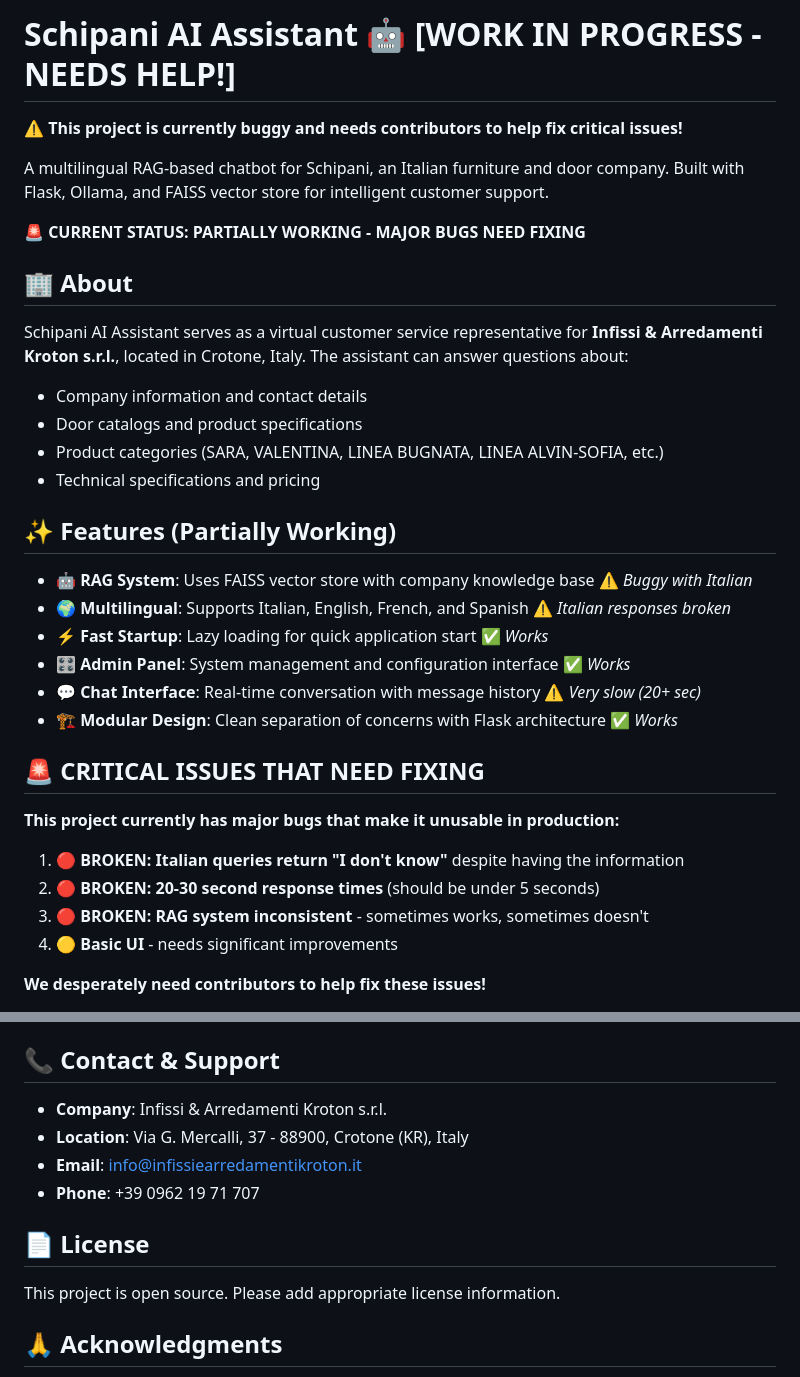
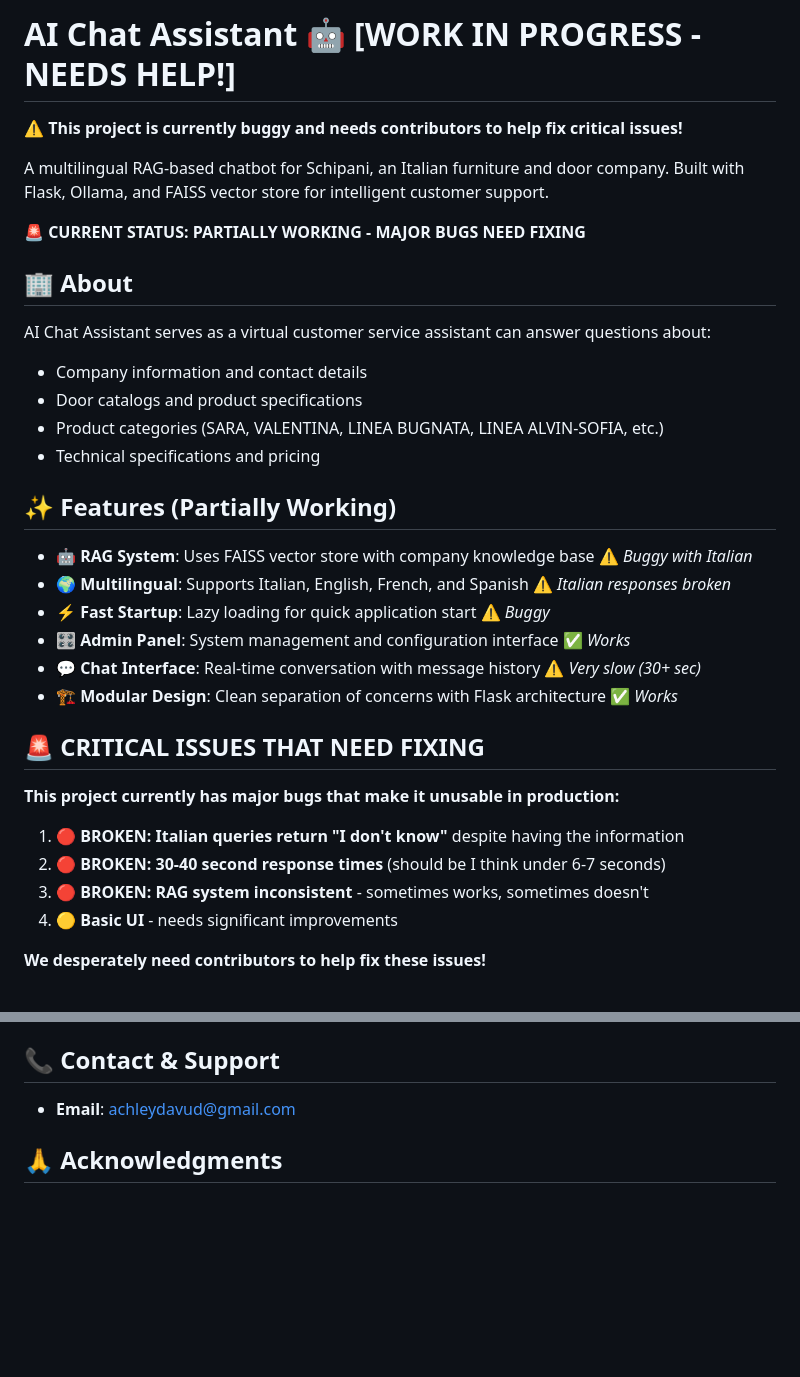
Before and after one commit to achleydavud/ai-chat-assistant-, a Markdown page: README.md, 2 parts joined by grey strips. Drawn GitHub-style; blank space fills up the shorter version.

```diff
--- a/README.md
+++ b/README.md
@@ -1,4 +1,4 @@
-# Schipani AI Assistant 🤖 [WORK IN PROGRESS - NEEDS HELP!]
+# AI Chat Assistant 🤖 [WORK IN PROGRESS - NEEDS HELP!]
 
 ⚠️ **This project is currently buggy and needs contributors to help fix critical issues!**
 
@@ -8,7 +8,7 @@ A multilingual RAG-based chatbot for Schipani, an Italian furniture and door com
 
 ## 🏢 About
 
-Schipani AI Assistant serves as a virtual customer service representative for **Infissi & Arredamenti Kroton s.r.l.**, located in Crotone, Italy. The assistant can answer questions about:
+AI Chat Assistant serves as a virtual customer service assistant can answer questions about:
 
 - Company information and contact details
 - Door catalogs and product specifications
@@ -19,9 +19,9 @@ Schipani AI Assistant serves as a virtual customer service representative for **
 
 - **🤖 RAG System**: Uses FAISS vector store with company knowledge base ⚠️ *Buggy with Italian*
 - **🌍 Multilingual**: Supports Italian, English, French, and Spanish ⚠️ *Italian responses broken*
-- **⚡ Fast Startup**: Lazy loading for quick application start ✅ *Works*
+- **⚡ Fast Startup**: Lazy loading for quick application start ⚠️ *Buggy*
 - **🎛️ Admin Panel**: System management and configuration interface ✅ *Works*
-- **💬 Chat Interface**: Real-time conversation with message history ⚠️ *Very slow (20+ sec)*
+- **💬 Chat Interface**: Real-time conversation with message history ⚠️ *Very slow (30+ sec)*
 - **🏗️ Modular Design**: Clean separation of concerns with Flask architecture ✅ *Works*
 
 ## 🚨 CRITICAL ISSUES THAT NEED FIXING
@@ -29,7 +29,7 @@ Schipani AI Assistant serves as a virtual customer service representative for **
 **This project currently has major bugs that make it unusable in production:**
 
 1. **🔴 BROKEN: Italian queries return "I don't know"** despite having the information
-2. **🔴 BROKEN: 20-30 second response times** (should be under 5 seconds)
+2. **🔴 BROKEN: 30-40 second response times** (should be I think under 6-7 seconds)
 3. **🔴 BROKEN: RAG system inconsistent** - sometimes works, sometimes doesn't
 4. **🟡 Basic UI** - needs significant improvements
 
@@ -205,14 +205,7 @@ We welcome contributions! Here's how you can help:
 
 ## 📞 Contact & Support
 
-- **Company**: Infissi & Arredamenti Kroton s.r.l.
-- **Location**: Via G. Mercalli, 37 - 88900, Crotone (KR), Italy
-- **Email**: info@infissiearredamentikroton.it
-- **Phone**: +39 0962 19 71 707
-
-## 📄 License
-
-This project is open source. Please add appropriate license information.
+- **Email**: achleydavud@gmail.com
 
 ## 🙏 Acknowledgments
 
```
